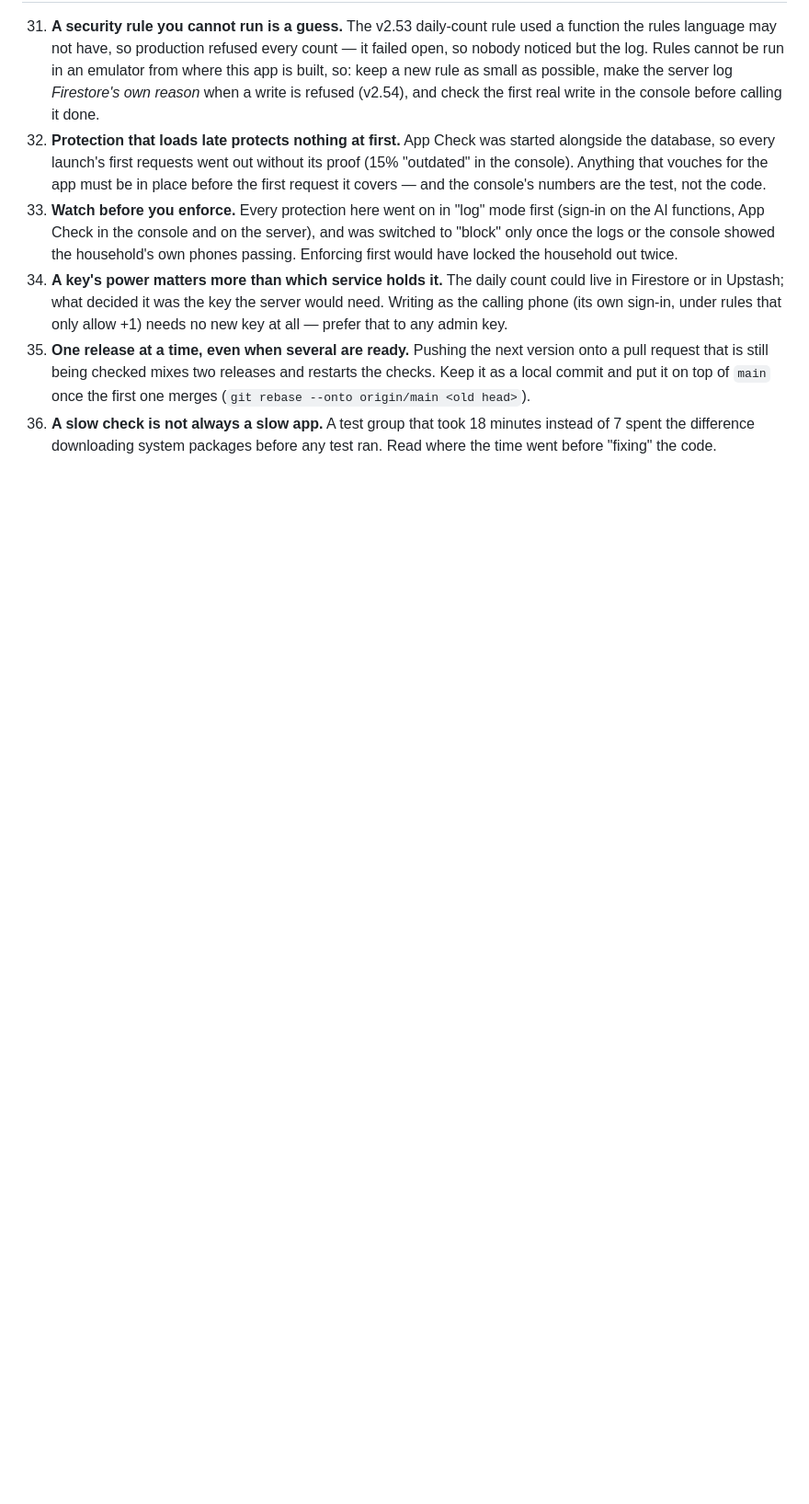
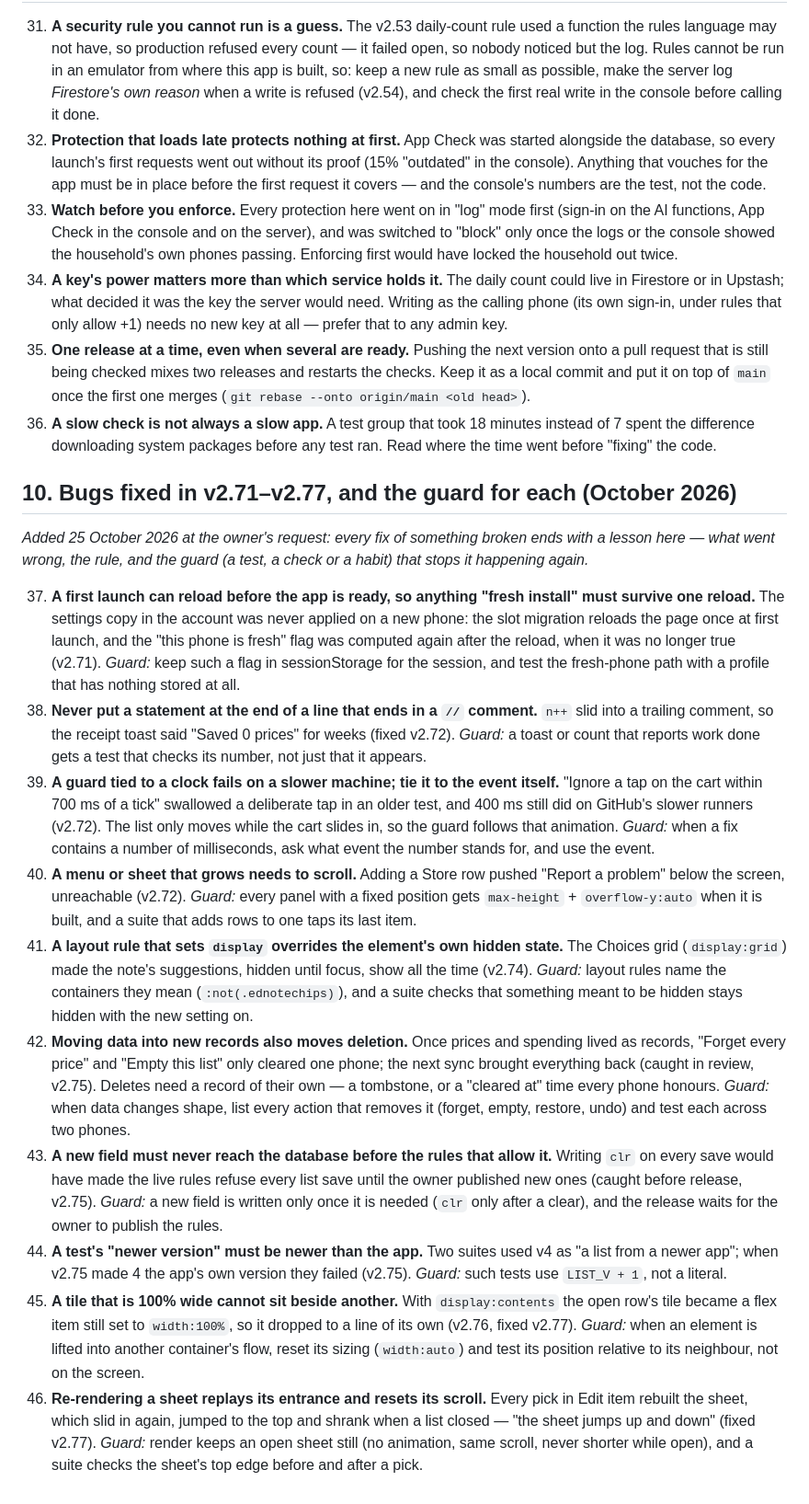
Before and after one commit to olivbonne/Grocery-app, a Markdown page: docs/lessons-learned.md, the part around the change. Shown at 92% size. Rendered like a GitHub page; blank space fills up the shorter version.

Commit message:
docs: lessons 37–46 (the bugs fixed in v2.71–v2.77 and their guards); CLAUDE.md: every fix ends with a lesson
Co-Authored-By: Claude Opus 5.5 <noreply@anthropic.com>
Claude-Session: https://claude.ai/code/session_013pfMiHetBPpgJNLWhQJmC8

```diff
--- a/docs/lessons-learned.md
+++ b/docs/lessons-learned.md
@@ -127,3 +127,42 @@ architecture review at v2.38 — over two hundred releases in.*
 36. **A slow check is not always a slow app.** A test group that took 18 minutes instead of 7 spent the
     difference downloading system packages before any test ran. Read where the time went before "fixing"
     the code.
+
+## 10. Bugs fixed in v2.71–v2.77, and the guard for each (October 2026)
+
+*Added 25 October 2026 at the owner's request: every fix of something broken ends with a lesson here — what went wrong,
+the rule, and the guard (a test, a check or a habit) that stops it happening again.*
+
+37. **A first launch can reload before the app is ready, so anything "fresh install" must survive one reload.** The settings
+    copy in the account was never applied on a new phone: the slot migration reloads the page once at first launch, and the
+    "this phone is fresh" flag was computed again after the reload, when it was no longer true (v2.71). *Guard:* keep such a
+    flag in sessionStorage for the session, and test the fresh-phone path with a profile that has nothing stored at all.
+38. **Never put a statement at the end of a line that ends in a `//` comment.** `n++` slid into a trailing comment, so the
+    receipt toast said "Saved 0 prices" for weeks (fixed v2.72). *Guard:* a toast or count that reports work done gets a test
+    that checks its number, not just that it appears.
+39. **A guard tied to a clock fails on a slower machine; tie it to the event itself.** "Ignore a tap on the cart within 700 ms
+    of a tick" swallowed a deliberate tap in an older test, and 400 ms still did on GitHub's slower runners (v2.72). The list
+    only moves while the cart slides in, so the guard follows that animation. *Guard:* when a fix contains a number of
+    milliseconds, ask what event the number stands for, and use the event.
+40. **A menu or sheet that grows needs to scroll.** Adding a Store row pushed "Report a problem" below the screen, unreachable
+    (v2.72). *Guard:* every panel with a fixed position gets `max-height` + `overflow-y:auto` when it is built, and a suite that
+    adds rows to one taps its last item.
+41. **A layout rule that sets `display` overrides the element's own hidden state.** The Choices grid (`display:grid`) made the
+    note's suggestions, hidden until focus, show all the time (v2.74). *Guard:* layout rules name the containers they mean
+    (`:not(.ednotechips)`), and a suite checks that something meant to be hidden stays hidden with the new setting on.
+42. **Moving data into new records also moves deletion.** Once prices and spending lived as records, "Forget every price" and
+    "Empty this list" only cleared one phone; the next sync brought everything back (caught in review, v2.75). Deletes need a
+    record of their own — a tombstone, or a "cleared at" time every phone honours. *Guard:* when data changes shape, list every
+    action that removes it (forget, empty, restore, undo) and test each across two phones.
+43. **A new field must never reach the database before the rules that allow it.** Writing `clr` on every save would have made
+    the live rules refuse every list save until the owner published new ones (caught before release, v2.75). *Guard:* a new field
+    is written only once it is needed (`clr` only after a clear), and the release waits for the owner to publish the rules.
+44. **A test's "newer version" must be newer than the app.** Two suites used v4 as "a list from a newer app"; when v2.75 made 4
+    the app's own version they failed (v2.75). *Guard:* such tests use `LIST_V + 1`, not a literal.
+45. **A tile that is 100% wide cannot sit beside another.** With `display:contents` the open row's tile became a flex item still
+    set to `width:100%`, so it dropped to a line of its own (v2.76, fixed v2.77). *Guard:* when an element is lifted into another
+    container's flow, reset its sizing (`width:auto`) and test its position relative to its neighbour, not on the screen.
+46. **Re-rendering a sheet replays its entrance and resets its scroll.** Every pick in Edit item rebuilt the sheet, which slid
+    in again, jumped to the top and shrank when a list closed — "the sheet jumps up and down" (fixed v2.77). *Guard:* render keeps
+    an open sheet still (no animation, same scroll, never shorter while open), and a suite checks the sheet's top edge before and
+    after a pick.
```
Also changed, not shown: CLAUDE.md (+3 -0 lines).
